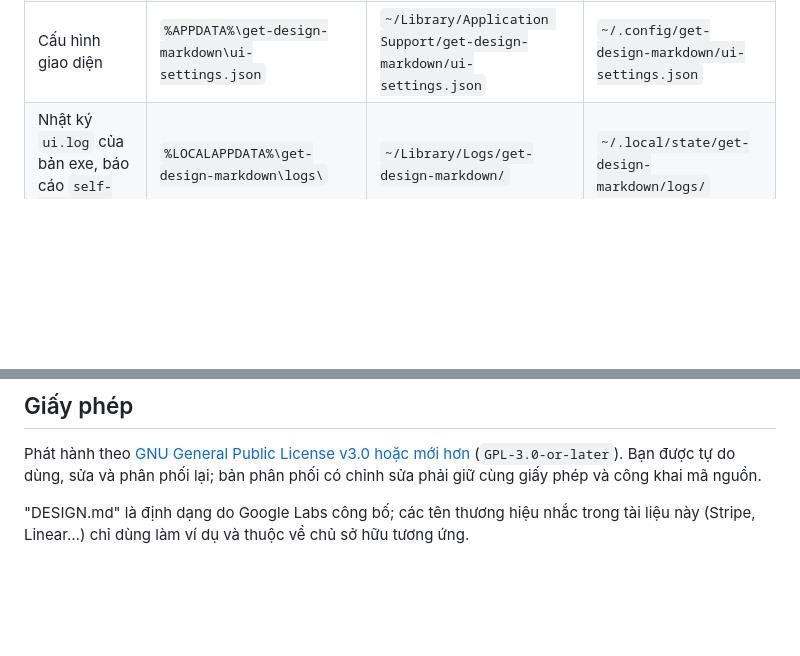
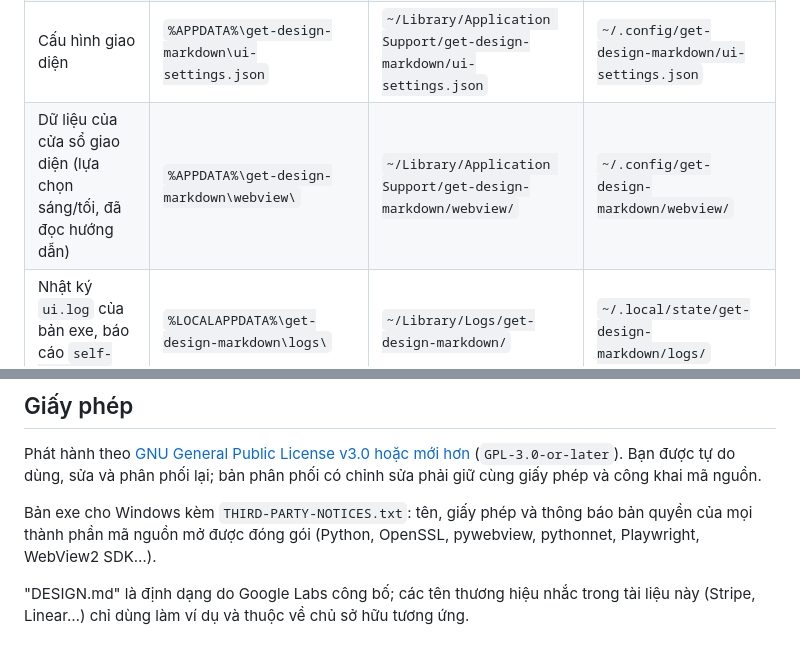
Before and after one commit to hasoftware/Get-Design-Markdown, a Markdown page: README.md, 2 parts joined by grey strips. GitHub-like rendering; blank space fills up the shorter version.

```diff
--- a/README.md
+++ b/README.md
@@ -317,6 +318,7 @@ GDM_BROWSER=chrome gdm get https://stripe.com
 | Kết quả của bản exe | `Documents\Get-Design-Markdown\<tên-miền>\` | — | — |
 | Kết quả của `gdm` và `gdm ui` | `GDM_OUTPUT_DIR`, mặc định `output\` trong thư mục chạy lệnh (với `gdm ui`, đổi được trong giao diện hoặc bằng `--out`) | như Windows | như Windows |
 | Cấu hình giao diện | `%APPDATA%\get-design-markdown\ui-settings.json` | `~/Library/Application Support/get-design-markdown/ui-settings.json` | `~/.config/get-design-markdown/ui-settings.json` |
+| Dữ liệu của cửa sổ giao diện (lựa chọn sáng/tối, đã đọc hướng dẫn) | `%APPDATA%\get-design-markdown\webview\` | `~/Library/Application Support/get-design-markdown/webview/` | `~/.config/get-design-markdown/webview/` |
 | Nhật ký `ui.log` của bản exe, báo cáo `self-test.json` | `%LOCALAPPDATA%\get-design-markdown\logs\` | `~/Library/Logs/get-design-markdown/` | `~/.local/state/get-design-markdown/logs/` |
 | Chromium tải bằng nút **Tải Chromium** | `%LOCALAPPDATA%\ms-playwright\` | `~/Library/Caches/ms-playwright/` | `~/.cache/ms-playwright/` |
 
@@ -908,5 +911,9 @@ Phát hành theo [GNU General Public License v3.0 hoặc mới hơn](LICENSE) (`
 Bạn được tự do dùng, sửa và phân phối lại; bản phân phối có chỉnh sửa phải giữ cùng giấy phép và
 công khai mã nguồn.
 
+Bản exe cho Windows kèm `THIRD-PARTY-NOTICES.txt`: tên, giấy phép và thông báo bản quyền của mọi
+thành phần mã nguồn mở được đóng gói (Python, OpenSSL, pywebview, pythonnet, Playwright, WebView2
+SDK…).
+
 "DESIGN.md" là định dạng do Google Labs công bố; các tên thương hiệu nhắc trong tài liệu này
 (Stripe, Linear…) chỉ dùng làm ví dụ và thuộc về chủ sở hữu tương ứng.
```
Also changed, not shown: other parts of README.md (+6 -4 lines).
